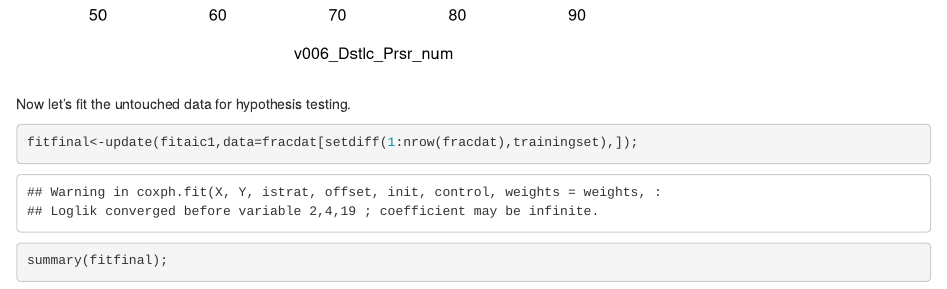
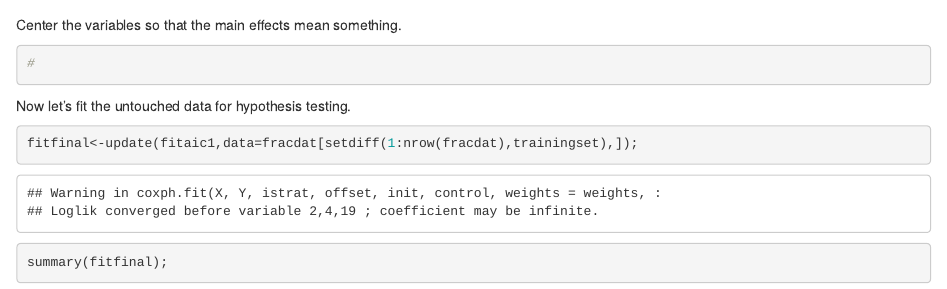
Before and after one commit to rafaveraza/TSCI-5050, an R Markdown document (Session_07_crashcourse.Rmd): the page in a window 1100 px wide, from 7480 px down before the commit and from 7550 px down after it. Rendered offline with R 4.5, knitr and Pandoc, with nearby package versions; code that draws random numbers runs with fixed seeds of ours; some code elsewhere in the file could not run offline; common packages that the code uses without loading them are loaded.

Commit message:
Minor update

````diff
--- a/Session_07_crashcourse.Rmd
+++ b/Session_07_crashcourse.Rmd
@@ -283,6 +284,11 @@ Now the big model.
 .junk<-sapply(names(model.frame(fitaic1))[-1],function(ii) devres(fitaic1,ii));
 ```
 
+Center the variables so that the main effects mean something.
+```{r}
+#
+```
+
 Now let's fit the untouched data for hypothesis testing.
 ```{r}
 fitfinal<-update(fitaic1,data=fracdat[setdiff(1:nrow(fracdat),trainingset),]);
````
Also changed, not shown: Session_07_crashcourse.Rmd (1 more changed lines).
